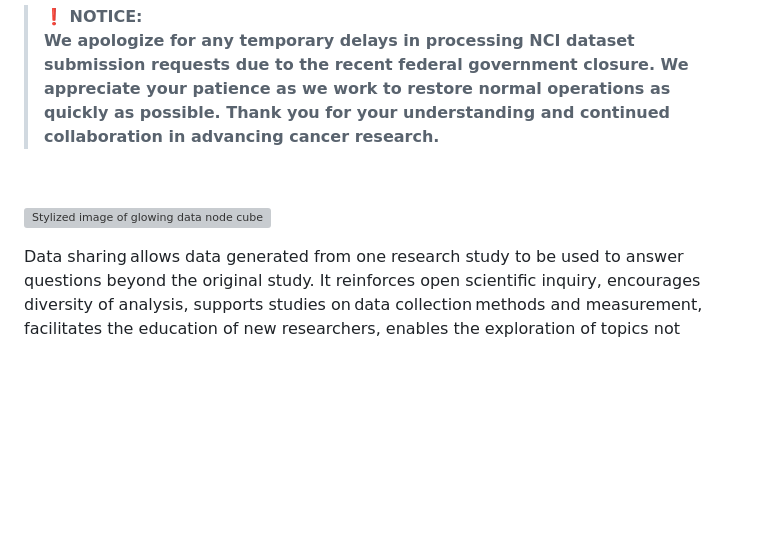
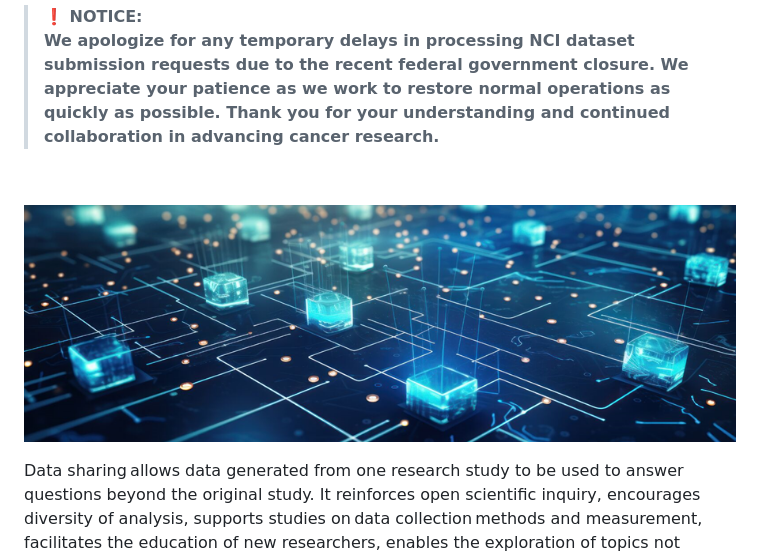
Before and after one commit to CBIIT/ccdi-ods-content, a Markdown page: pages/Process/Submit-Data.md, the part around the change. Rendered like a GitHub page; pictures changed too: pages/images/stock/data_nodes_01_900x300.png (added); blank space fills up the shorter version; grey boxes are pictures that could not be loaded.

```diff
--- a/pages/Process/Submit-Data.md
+++ b/pages/Process/Submit-Data.md
@@ -11,7 +11,7 @@ date: 2025-05-30
 
 &nbsp;
 
-![Stylized image of glowing data node cubes across a blue background that evokes both a circuit board and a map](https://raw.githubusercontent.com/CBIIT/ccdi-ods-content/main/pages/images/stock/data_nodes_01_800x335.png)
+![Stylized image of glowing data node cubes across a blue background that evokes both a circuit board and a map](https://raw.githubusercontent.com/CBIIT/ccdi-ods-content/dev/pages/images/stock/data_nodes_01_900x300.png)
 
 Data sharing allows data generated from one research study to be used to answer questions beyond the original study. It reinforces open scientific inquiry, encourages diversity of analysis, supports studies on data collection methods and measurement, facilitates the education of new researchers, enables the exploration of topics not envisioned by the initial investigators, and permits the creation of new datasets when data from multiple sources are combined.
 
```
Also changed, not shown: pages/Guidance/genomic-data-sharing.md (+1 -1 lines), pages/Process/Access-data.md (+1 -1 lines), pages/images/stock/data_magnifying_glass_01_900x300.png (added), pages/images/stock/dna_art_01_900x300.png (added).
